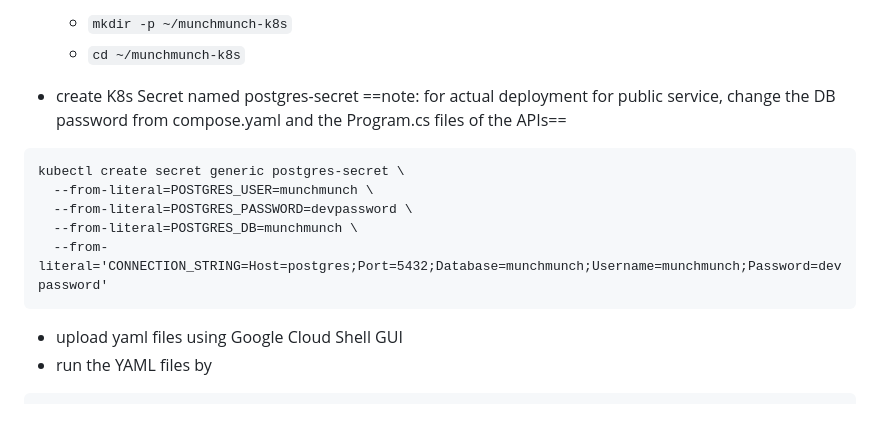
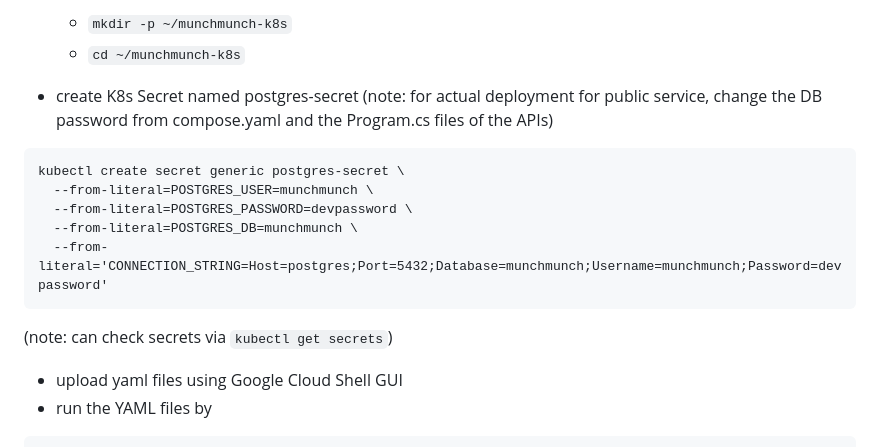
Before and after one commit to Yuwol6/Munch-Munch, a Markdown page: DEPLOYMENT.md, the part around the change. Drawn GitHub-style; blank space fills up the shorter version.

````diff
--- a/DEPLOYMENT.md
+++ b/DEPLOYMENT.md
@@ -16,8 +16,8 @@
     - `mkdir -p ~/munchmunch-k8s`
     - `cd ~/munchmunch-k8s`
 
-- create K8s Secret named postgres-secret ==note: for actual deployment for public service, change
-the DB password from compose.yaml and the Program.cs files of the APIs==
+- create K8s Secret named postgres-secret
+(note: for actual deployment for public service, change the DB password from compose.yaml and the Program.cs files of the APIs)
 ```
 kubectl create secret generic postgres-secret \
   --from-literal=POSTGRES_USER=munchmunch \
@@ -25,6 +25,7 @@ kubectl create secret generic postgres-secret \
   --from-literal=POSTGRES_DB=munchmunch \
   --from-literal='CONNECTION_STRING=Host=postgres;Port=5432;Database=munchmunch;Username=munchmunch;Password=devpassword'
 ```
+(note: can check secrets via `kubectl get secrets`)
 
 - upload yaml files using Google Cloud Shell GUI
 - run the YAML files by
````
Also changed, not shown: README.md (+2 -2 lines), Frontend/images/web-preview.png (added).
